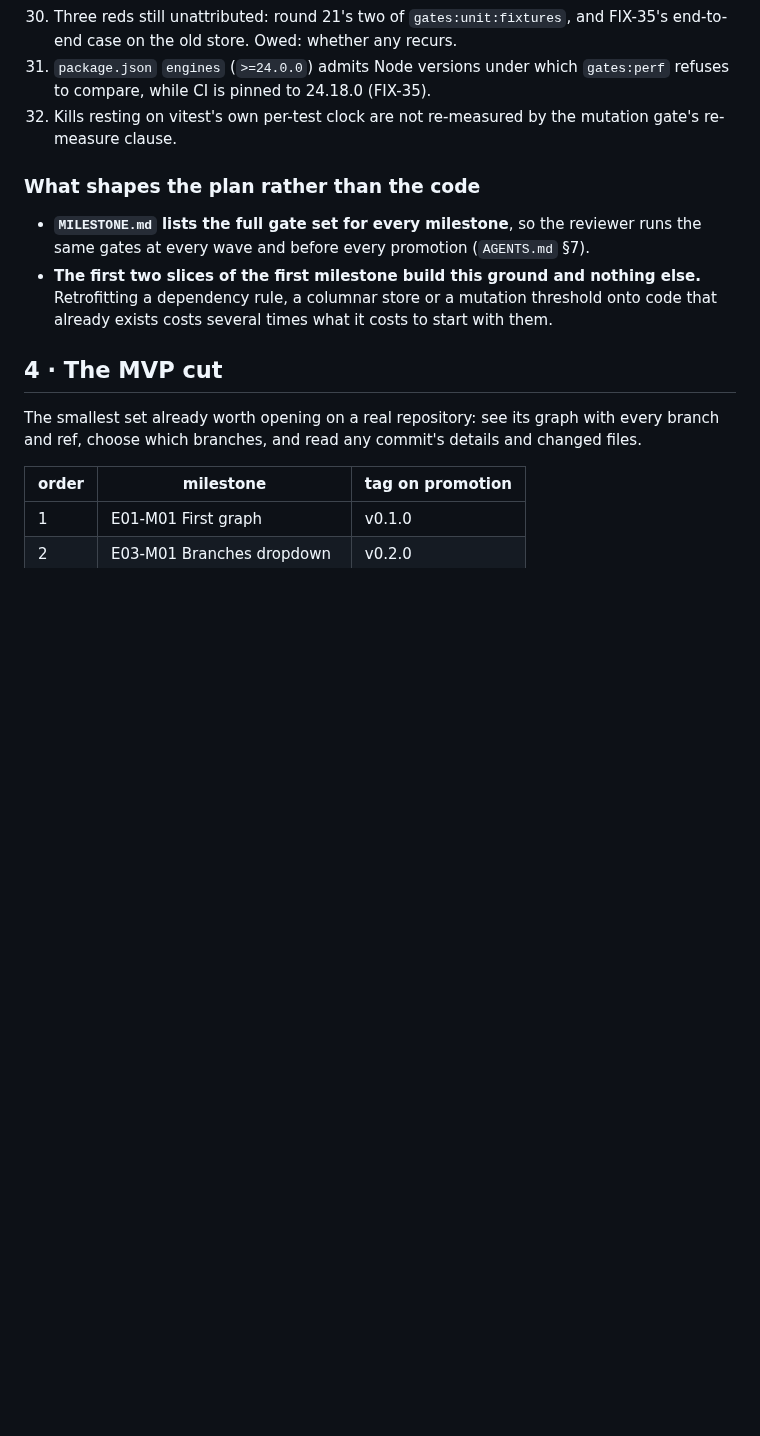
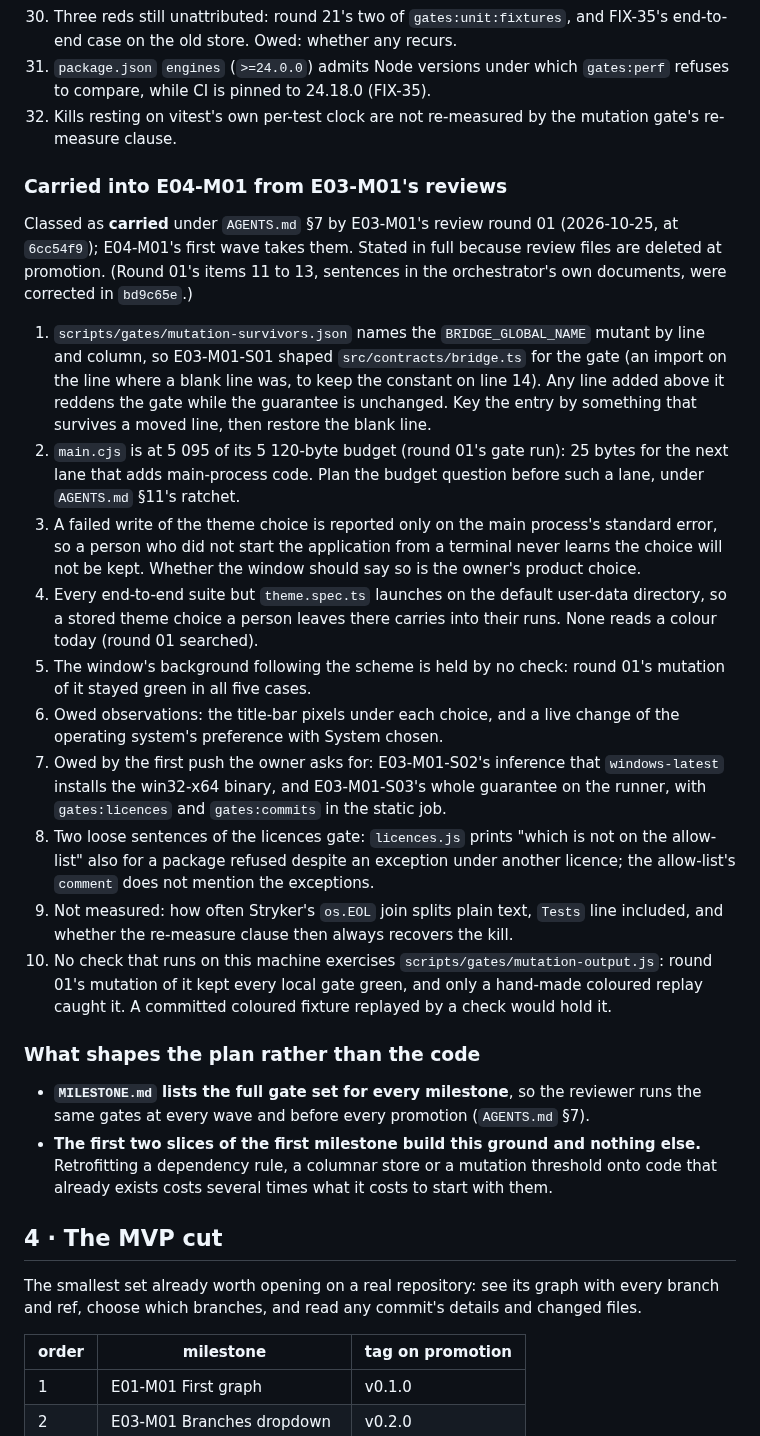
Before and after one commit to paulo-raoni/git-graphical-standalone, a Markdown page: docs/PLAN.md, the part around the change. Drawn GitHub-style; blank space fills up the shorter version.

Commit message:
docs(plan): carry e03-m01 round 01's ten findings into e04-m01

```diff
--- a/docs/PLAN.md
+++ b/docs/PLAN.md
@@ -479,6 +479,38 @@ performance (Node pinned to 24.18.0, the allocation V8 pin), budgets, size.
     CI is pinned to 24.18.0 (FIX-35).
 32. Kills resting on vitest's own per-test clock are not re-measured by the mutation gate's re-measure clause.
 
+### Carried into E04-M01 from E03-M01's reviews
+
+Classed as **carried** under `AGENTS.md` §7 by E03-M01's review round 01 (2026-10-25, at `6cc54f9`); E04-M01's
+first wave takes them. Stated in full because review files are deleted at promotion. (Round 01's items 11 to 13,
+sentences in the orchestrator's own documents, were corrected in `bd9c65e`.)
+
+1. `scripts/gates/mutation-survivors.json` names the `BRIDGE_GLOBAL_NAME` mutant by line and column, so E03-M01-S01
+   shaped `src/contracts/bridge.ts` for the gate (an import on the line where a blank line was, to keep the constant
+   on line 14). Any line added above it reddens the gate while the guarantee is unchanged. Key the entry by
+   something that survives a moved line, then restore the blank line.
+2. `main.cjs` is at 5 095 of its 5 120-byte budget (round 01's gate run): 25 bytes for the next lane that adds
+   main-process code. Plan the budget question before such a lane, under `AGENTS.md` §11's ratchet.
+3. A failed write of the theme choice is reported only on the main process's standard error, so a person who did
+   not start the application from a terminal never learns the choice will not be kept. Whether the window should
+   say so is the owner's product choice.
+4. Every end-to-end suite but `theme.spec.ts` launches on the default user-data directory, so a stored theme choice
+   a person leaves there carries into their runs. None reads a colour today (round 01 searched).
+5. The window's background following the scheme is held by no check: round 01's mutation of it stayed green in all
+   five cases.
+6. Owed observations: the title-bar pixels under each choice, and a live change of the operating system's
+   preference with System chosen.
+7. Owed by the first push the owner asks for: E03-M01-S02's inference that `windows-latest` installs the win32-x64
+   binary, and E03-M01-S03's whole guarantee on the runner, with `gates:licences` and `gates:commits` in the
+   static job.
+8. Two loose sentences of the licences gate: `licences.js` prints "which is not on the allow-list" also for a package
+   refused despite an exception under another licence; the allow-list's `comment` does not mention the exceptions.
+9. Not measured: how often Stryker's `os.EOL` join splits plain text, `Tests` line included, and whether the
+   re-measure clause then always recovers the kill.
+10. No check that runs on this machine exercises `scripts/gates/mutation-output.js`: round 01's mutation of it kept
+    every local gate green, and only a hand-made coloured replay caught it. A committed coloured fixture replayed by
+    a check would hold it.
+
 ### What shapes the plan rather than the code
 
 - **`MILESTONE.md` lists the full gate set for every milestone**, so the reviewer runs the same gates at
```
